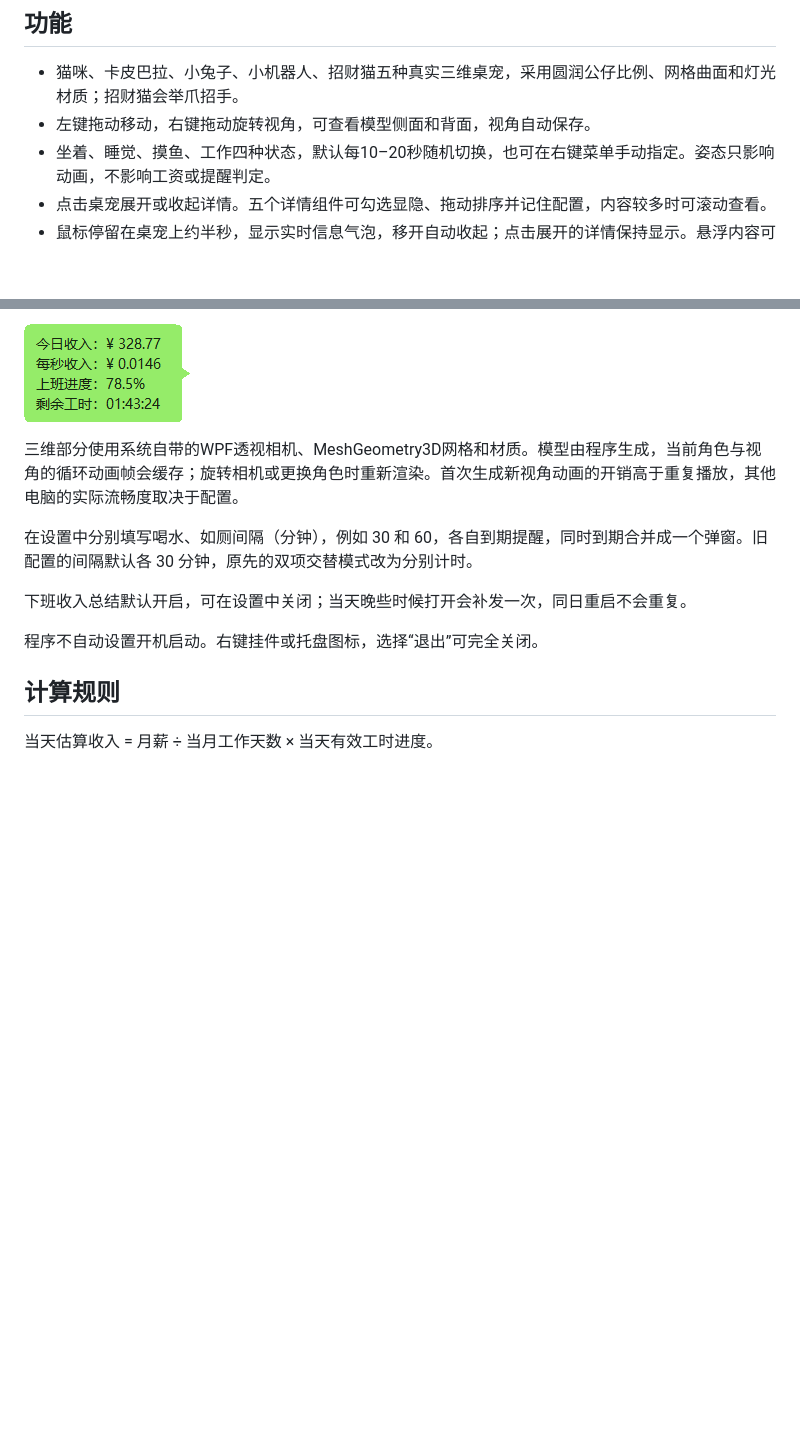
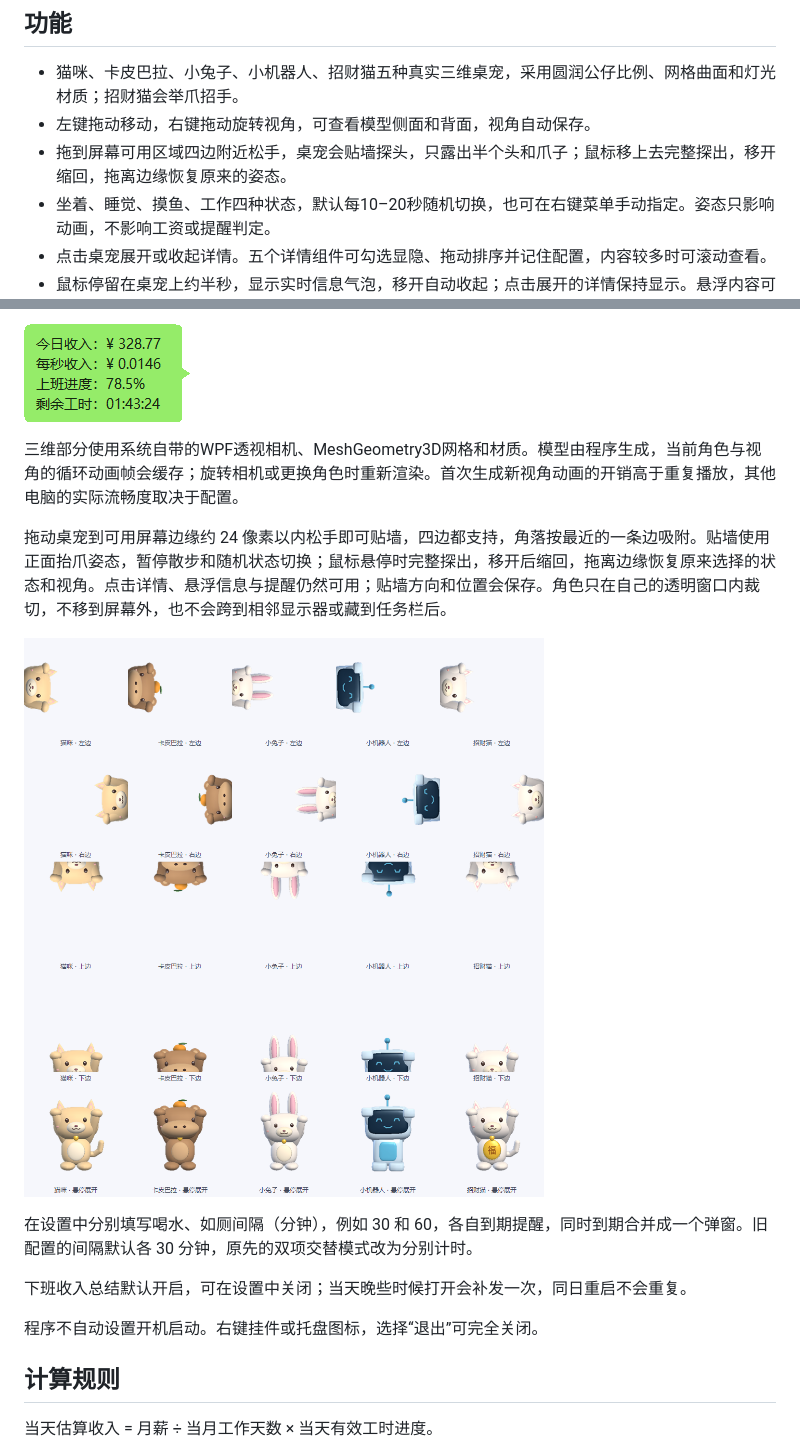
Before and after one commit to 24huang/work-encourager, a Markdown page: README.md, 2 parts joined by grey strips. Rendered like a GitHub page; pictures changed too: assets/docking.png (added); blank space fills up the shorter version.

Commit message:
Add four-edge pet docking with partial-head peek and hover expansion

```diff
--- a/README.md
+++ b/README.md
@@ -18,6 +18,7 @@ Windows 三维桌宠与可配置详情面板，显示当天上班进度、剩余
 
 - 猫咪、卡皮巴拉、小兔子、小机器人、招财猫五种真实三维桌宠，采用圆润公仔比例、网格曲面和灯光材质；招财猫会举爪招手。
 - 左键拖动移动，右键拖动旋转视角，可查看模型侧面和背面，视角自动保存。
+- 拖到屏幕可用区域四边附近松手，桌宠会贴墙探头，只露出半个头和爪子；鼠标移上去完整探出，移开缩回，拖离边缘恢复原来的姿态。
 - 坐着、睡觉、摸鱼、工作四种状态，默认每10–20秒随机切换，也可在右键菜单手动指定。姿态只影响动画，不影响工资或提醒判定。
 - 点击桌宠展开或收起详情。五个详情组件可勾选显隐、拖动排序并记住配置，内容较多时可滚动查看。
 - 鼠标停留在桌宠上约半秒，显示实时信息气泡，移开自动收起；点击展开的详情保持显示。悬浮内容可独立勾选，不改变详情组件配置。
@@ -45,6 +46,10 @@ Windows 三维桌宠与可配置详情面板，显示当天上班进度、剩余
 ![悬浮信息气泡，内容可独立配置](assets/hover.png)
 
 三维部分使用系统自带的WPF透视相机、MeshGeometry3D网格和材质。模型由程序生成，当前角色与视角的循环动画帧会缓存；旋转相机或更换角色时重新渲染。首次生成新视角动画的开销高于重复播放，其他电脑的实际流畅度取决于配置。
+
+拖动桌宠到可用屏幕边缘约 24 像素以内松手即可贴墙，四边都支持，角落按最近的一条边吸附。贴墙使用正面抬爪姿态，暂停散步和随机状态切换；鼠标悬停时完整探出，移开后缩回，拖离边缘恢复原来选择的状态和视角。点击详情、悬浮信息与提醒仍然可用；贴墙方向和位置会保存。角色只在自己的透明窗口内裁切，不移到屏幕外，也不会跨到相邻显示器或藏到任务栏后。
+
+![五种桌宠的四边贴墙与悬停展开效果](assets/docking.png)
 
 在设置中分别填写喝水、如厕间隔（分钟），例如 30 和 60，各自到期提醒，同时到期合并成一个弹窗。旧配置的间隔默认各 30 分钟，原先的双项交替模式改为分别计时。
 
```
Also changed, not shown: 4 other files.
